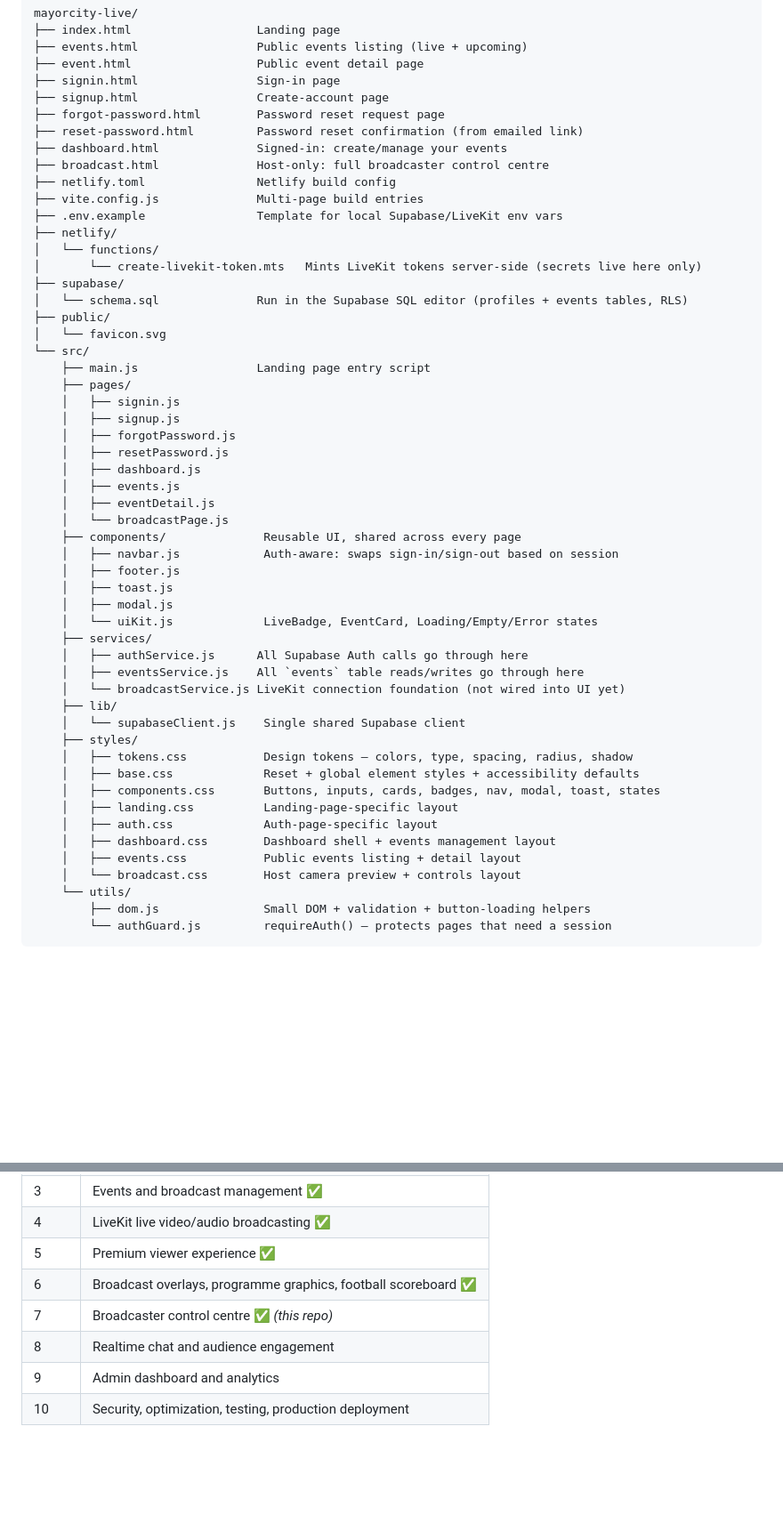
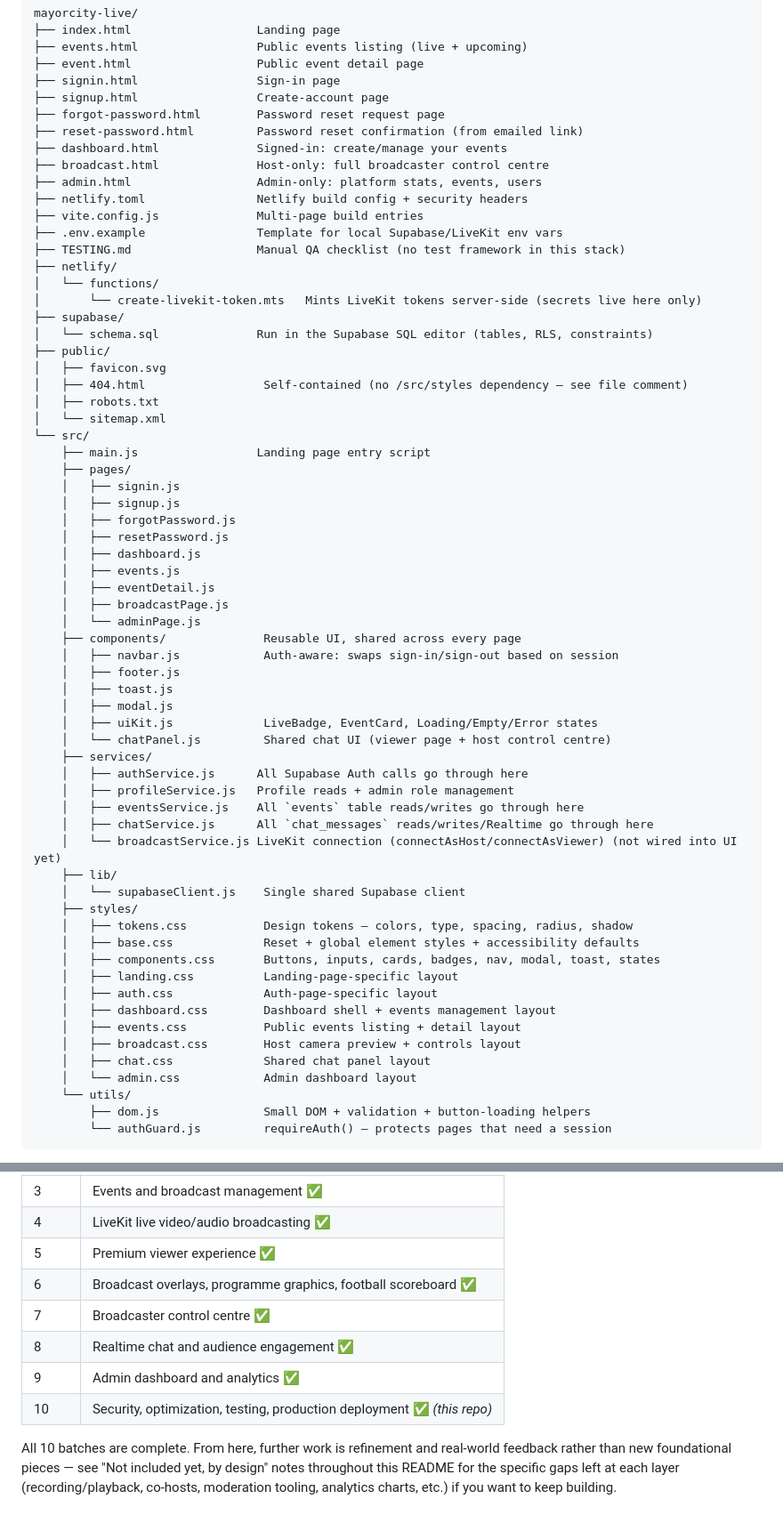
Before and after one commit to adedejimayowa27-gif/Mayorcity-LIVE, a Markdown page: README.md, 2 parts joined by grey strips. Shown at 89% size. Rendered like a GitHub page; blank space fills up the shorter version.

```diff
--- a/README.md
+++ b/README.md
@@ -79,16 +79,21 @@ mayorcity-live/
 ├── reset-password.html         Password reset confirmation (from emailed link)
 ├── dashboard.html              Signed-in: create/manage your events
 ├── broadcast.html              Host-only: full broadcaster control centre
-├── netlify.toml                Netlify build config
+├── admin.html                  Admin-only: platform stats, events, users
+├── netlify.toml                Netlify build config + security headers
 ├── vite.config.js              Multi-page build entries
 ├── .env.example                Template for local Supabase/LiveKit env vars
+├── TESTING.md                  Manual QA checklist (no test framework in this stack)
 ├── netlify/
 │   └── functions/
 │       └── create-livekit-token.mts   Mints LiveKit tokens server-side (secrets live here only)
 ├── supabase/
-│   └── schema.sql              Run in the Supabase SQL editor (profiles + events tables, RLS)
+│   └── schema.sql              Run in the Supabase SQL editor (tables, RLS, constraints)
 ├── public/
-│   └── favicon.svg
+│   ├── favicon.svg
+│   ├── 404.html                 Self-contained (no /src/styles dependency — see file comment)
+│   ├── robots.txt
+│   └── sitemap.xml
 └── src/
     ├── main.js                 Landing page entry script
     ├── pages/
@@ -99,17 +104,21 @@ mayorcity-live/
     │   ├── dashboard.js
     │   ├── events.js
     │   ├── eventDetail.js
-    │   └── broadcastPage.js
+    │   ├── broadcastPage.js
+    │   └── adminPage.js
     ├── components/              Reusable UI, shared across every page
     │   ├── navbar.js            Auth-aware: swaps sign-in/sign-out based on session
     │   ├── footer.js
     │   ├── toast.js
     │   ├── modal.js
-    │   └── uiKit.js             LiveBadge, EventCard, Loading/Empty/Error states
+    │   ├── uiKit.js             LiveBadge, EventCard, Loading/Empty/Error states
+    │   └── chatPanel.js         Shared chat UI (viewer page + host control centre)
     ├── services/
     │   ├── authService.js      All Supabase Auth calls go through here
+    │   ├── profileService.js   Profile reads + admin role management
     │   ├── eventsService.js    All `events` table reads/writes go through here
-    │   └── broadcastService.js LiveKit connection foundation (not wired into UI yet)
+    │   ├── chatService.js      All `chat_messages` reads/writes/Realtime go through here
+    │   └── broadcastService.js LiveKit connection (connectAsHost/connectAsViewer) (not wired into UI yet)
     ├── lib/
     │   └── supabaseClient.js    Single shared Supabase client
     ├── styles/
@@ -120,7 +129,9 @@ mayorcity-live/
     │   ├── auth.css             Auth-page-specific layout
     │   ├── dashboard.css        Dashboard shell + events management layout
     │   ├── events.css           Public events listing + detail layout
-    │   └── broadcast.css        Host camera preview + controls layout
+    │   ├── broadcast.css        Host camera preview + controls layout
+    │   ├── chat.css             Shared chat panel layout
+    │   └── admin.css            Admin dashboard layout
     └── utils/
         ├── dom.js               Small DOM + validation + button-loading helpers
         └── authGuard.js         requireAuth() — protects pages that need a session
@@ -284,7 +389,13 @@ picture-quality controls, multi-camera/co-host support, and real-time chat
 | 4 | LiveKit live video/audio broadcasting ✅ |
 | 5 | Premium viewer experience ✅ |
 | 6 | Broadcast overlays, programme graphics, football scoreboard ✅ |
-| 7 | Broadcaster control centre ✅ *(this repo)* |
-| 8 | Realtime chat and audience engagement |
-| 9 | Admin dashboard and analytics |
-| 10 | Security, optimization, testing, production deployment |
+| 7 | Broadcaster control centre ✅ |
+| 8 | Realtime chat and audience engagement ✅ |
+| 9 | Admin dashboard and analytics ✅ |
+| 10 | Security, optimization, testing, production deployment ✅ *(this repo)* |
+
+All 10 batches are complete. From here, further work is refinement and
+real-world feedback rather than new foundational pieces — see "Not
+included yet, by design" notes throughout this README for the specific
+gaps left at each layer (recording/playback, co-hosts, moderation tooling,
+analytics charts, etc.) if you want to keep building.
```
Also changed, not shown: other parts of README.md (+94 -0 lines).
